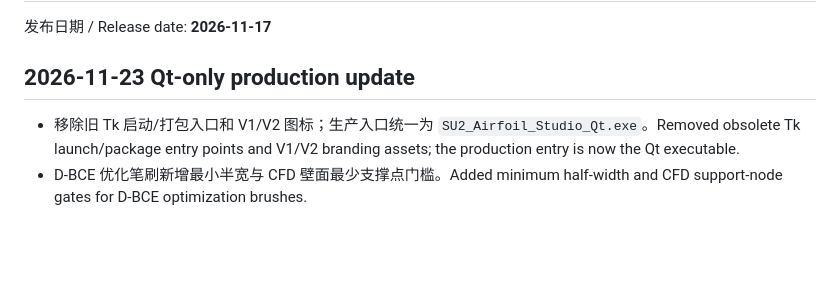
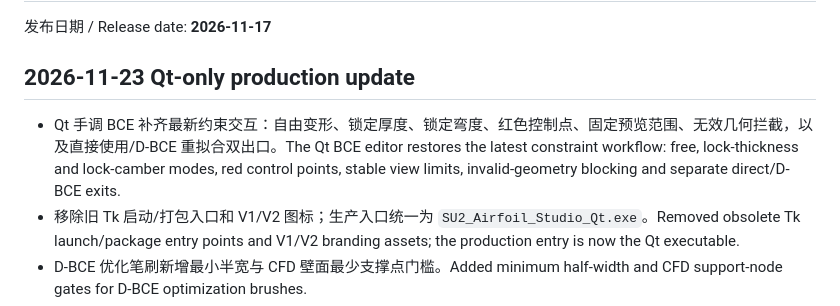
Before and after one commit to Phiphi007/SU2-Airfoil-Studio, a Markdown page: RELEASE_NOTES.md, the part around the change. Rendered like a GitHub page; blank space fills up the shorter version.

```diff
--- a/RELEASE_NOTES.md
+++ b/RELEASE_NOTES.md
@@ -4,6 +4,7 @@
 
 ## 2026-11-23 Qt-only production update
 
+- Qt 手调 BCE 补齐最新约束交互：自由变形、锁定厚度、锁定弯度、红色控制点、固定预览范围、无效几何拦截，以及直接使用/D-BCE 重拟合双出口。The Qt BCE editor restores the latest constraint workflow: free, lock-thickness and lock-camber modes, red control points, stable view limits, invalid-geometry blocking and separate direct/D-BCE exits.
 - 移除旧 Tk 启动/打包入口和 V1/V2 图标；生产入口统一为 `SU2_Airfoil_Studio_Qt.exe`。Removed obsolete Tk launch/package entry points and V1/V2 branding assets; the production entry is now the Qt executable.
 - D-BCE 优化笔刷新增最小半宽与 CFD 壁面最少支撑点门槛。Added minimum half-width and CFD support-node gates for D-BCE optimization brushes.
 - 新增可复现 NACA0012 固定升力案例：充分收敛基准上 CD 降低 0.603%，CL 误差 1.05×10⁻⁵，优化耗时 544.58 s；同时撤销由未收敛基准造成的 3.078% 初步结论。Added a reproducible fixed-lift NACA0012 case with CD −0.603%, CL error 1.05×10⁻⁵ and 544.58 s optimization time on a converged baseline; the preliminary 3.078% claim from an unconverged baseline is explicitly invalidated.
```
Also changed, not shown: README.md (+2 -2 lines), docs/USER_GUIDE.md (+5 -3 lines), docs/images/01_bce_editor.png, docs/images/ui_test_20261122/01_bce_en.png, docs/images/ui_test_20261122/01_bce_zh.png, 3 other files.
